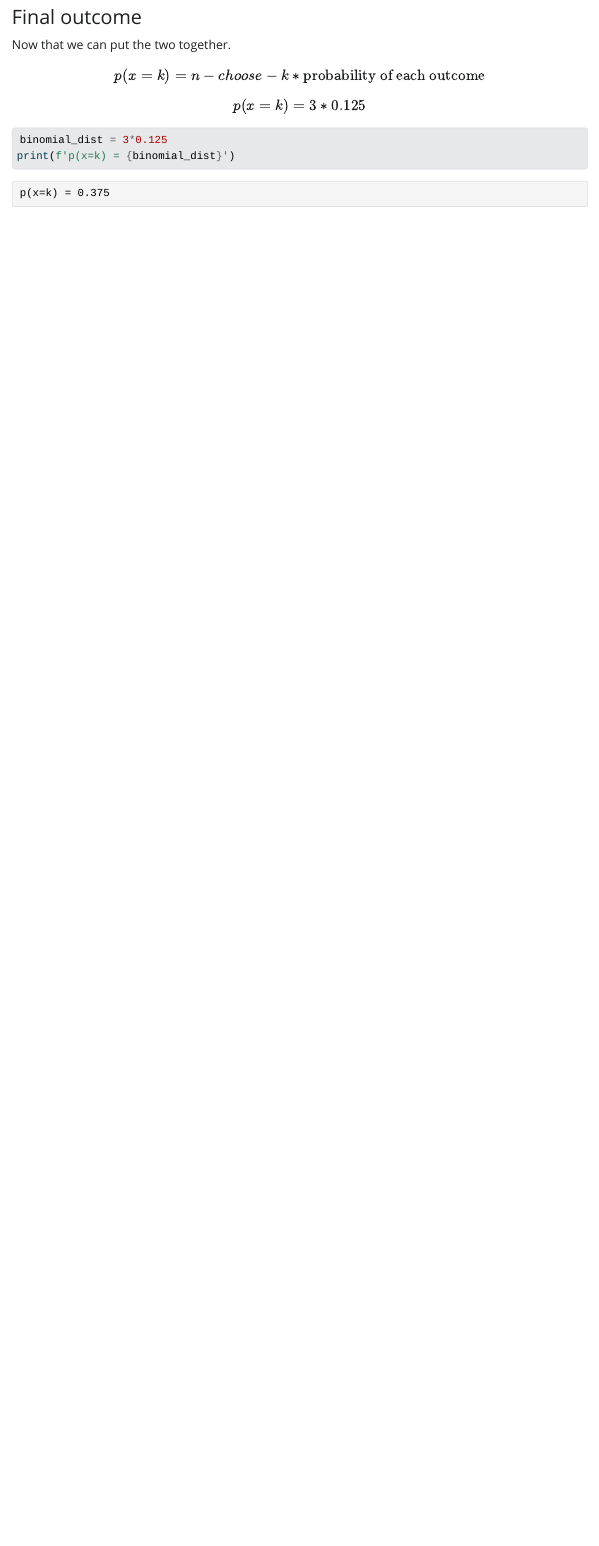
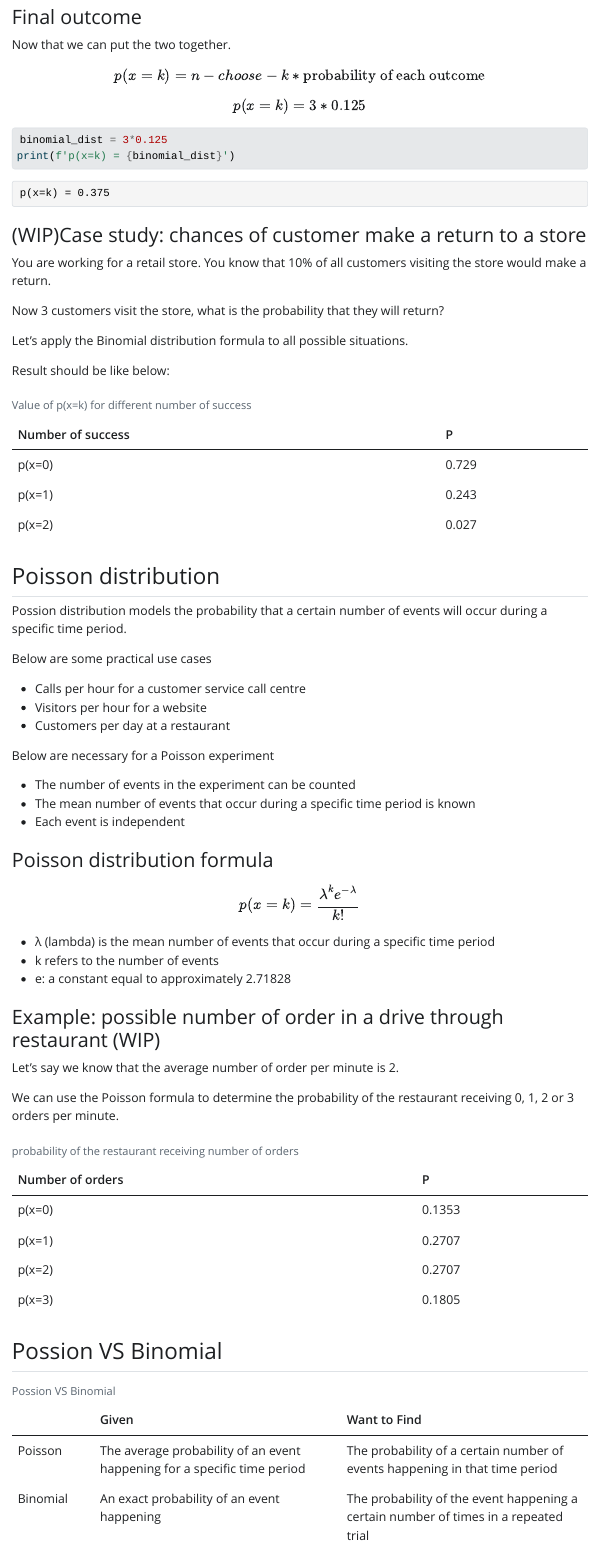
Before and after one commit to wai-l/math_notes, a Quarto document (stats.qmd): the page in a window 1100 px wide, from 6030 px down. The pictures show the output file stats.html that the author committed with the source, opened offline; Quarto's library style sheets are replaced by a plain one without menus.

Commit message:
modified:   stats.html 	modified:   stats.qmd

````diff
--- a/stats.qmd
+++ b/stats.qmd
@@ -226,4 +226,65 @@ binomial_dist = 3*0.125
 print(f'p(x=k) = {binomial_dist}')
 ```
 
-### Case study: chances of customer make a return to a store
+### (WIP)Case study: chances of customer make a return to a store
+
+You are working for a retail store. You know that 10% of all customers visiting the store would make a return.
+
+Now 3 customers visit the store, what is the probability that they will return?
+
+Let's apply the Binomial distribution formula to all possible situations.
+
+Result should be like below:
+
+|Number of success|P     |
+|-----------------|------|
+|p(x=0)           |0.729 |
+|p(x=1)           |0.243 |
+|p(x=2)           |0.027 |
+
+:Value of p(x=k) for different number of success
+
+## Poisson distribution
+Possion distribution models the probability that a certain number of events will occur during a specific time period.
+
+Below are some practical use cases
+
+- Calls per hour for a customer service call centre
+- Visitors per hour for a website
+- Customers per day at a restaurant
+
+Below are necessary for a Poisson experiment
+
+- The number of events in the experiment can be counted
+- The mean number of events that occur during a specific time period is known
+- Each event is independent
+
+### Poisson distribution formula
+$$p(x=k) = \frac{λ^k e^{-λ}}{k!}$$
+
+- λ (lambda) is the mean number of events that occur during a specific time period
+- k refers to the number of events
+- e: a constant equal to approximately 2.71828
+
+### Example: possible number of order in a drive through restaurant (WIP)
+Let's say we know that the average number of order per minute is 2.
+
+We can use the Poisson formula to determine the probability of the restaurant receiving 0, 1, 2 or 3 orders per minute.
+
+|Number of orders |P     |
+|-----------------|-------|
+|p(x=0)           |0.1353 |
+|p(x=1)           |0.2707 |
+|p(x=2)           |0.2707 |
+|p(x=3)           |0.1805 |
+
+: probability of the restaurant receiving number of orders
+
+## Possion VS Binomial
+
+|   |Given|Want to Find|
+|--------|-----------------------|-----------------------|
+|Poisson |The average probability of an event happening for a specific time period|The probability of a certain number of events happening in that time period|
+|Binomial|An exact probability of an event happening|The probability of the event happening a certain number of times in a repeated trial|
+
+:Possion VS Binomial
````
Also changed, not shown: stats.html.
